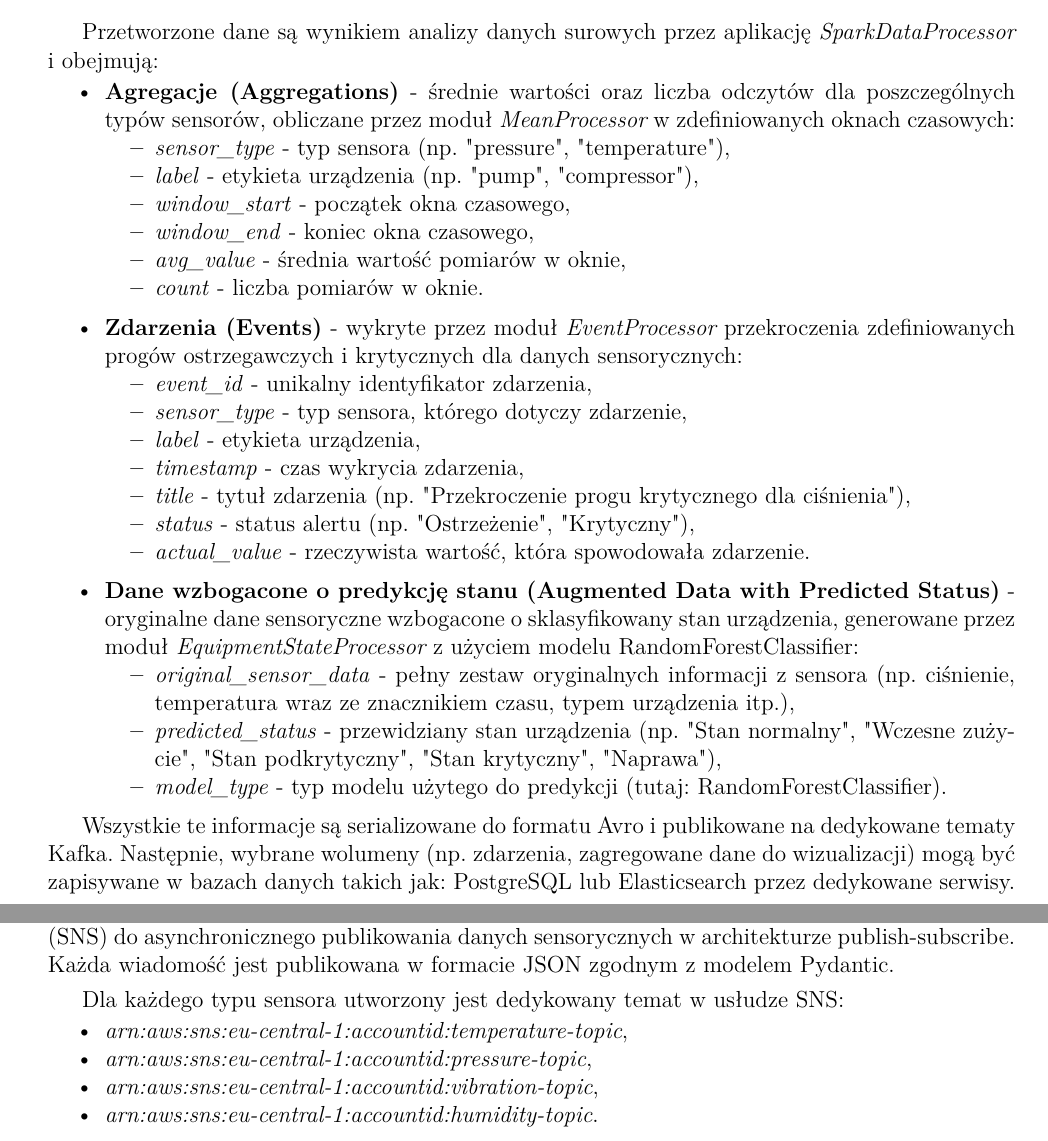
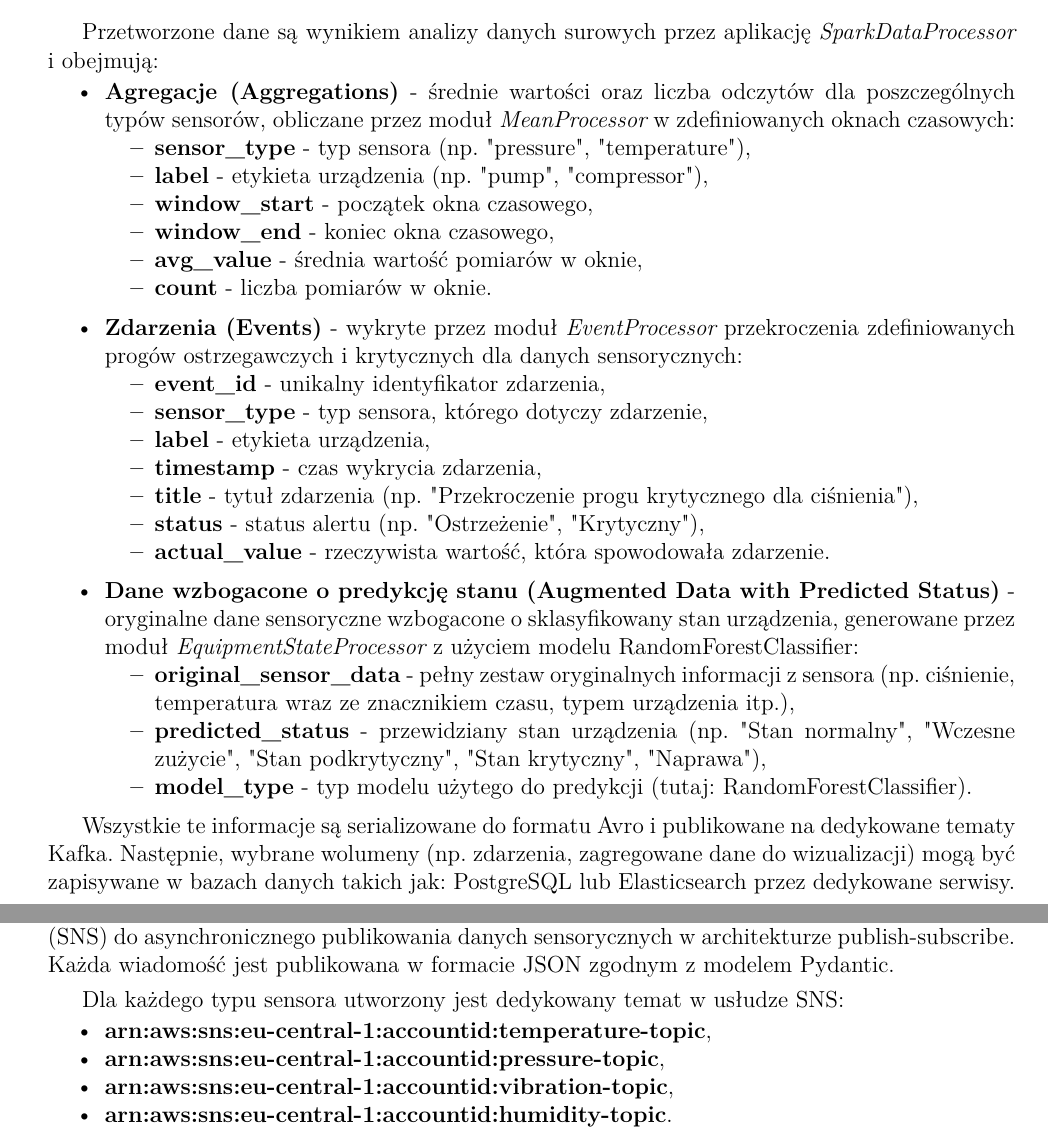
Before and after one commit to MrPickle311/master-thesis, a LaTeX document (main.tex, which reads rozdzial3_projekt_systemu.tex, rozdzial9_generator_danych.tex): two parts of pages 26 and 49 of 84, joined at a grey line, cut so that both start at the same text. Compiled offline with pdfLaTeX.

```diff
--- a/rozdzial3_projekt_systemu.tex
+++ b/rozdzial3_projekt_systemu.tex
@@ -298,30 +298,30 @@
     \setlength\itemsep{0.5em}
     \item \textbf{Agregacje (Aggregations)} - średnie wartości oraz liczba odczytów dla poszczególnych typów sensorów, obliczane przez moduł \textit{\mbox{MeanProcessor}} w zdefiniowanych oknach czasowych:
     \begin{itemize}
-        \item \textit{sensor\_type} - typ sensora (np. "pressure", "temperature"),
-        \item \textit{label} - etykieta urządzenia (np. "pump", "compressor"),
-        \item \textit{window\_start} - początek okna czasowego,
-        \item \textit{window\_end} - koniec okna czasowego,
-        \item \textit{avg\_value} - średnia wartość pomiarów w oknie,
-        \item \textit{count} - liczba pomiarów w oknie.
+        \item \textbf{sensor\_type} - typ sensora (np. "pressure", "temperature"),
+        \item \textbf{label} - etykieta urządzenia (np. "pump", "compressor"),
+        \item \textbf{window\_start} - początek okna czasowego,
+        \item \textbf{window\_end} - koniec okna czasowego,
+        \item \textbf{avg\_value} - średnia wartość pomiarów w oknie,
+        \item \textbf{count} - liczba pomiarów w oknie.
     \end{itemize}
 
     \item \textbf{Zdarzenia (Events)} - wykryte przez moduł \textit{\mbox{EventProcessor}} przekroczenia zdefiniowanych progów ostrzegawczych i krytycznych dla danych sensorycznych:
     \begin{itemize}
-        \item \textit{event\_id} - unikalny identyfikator zdarzenia,
-        \item \textit{sensor\_type} - typ sensora, którego dotyczy zdarzenie,
-        \item \textit{label} - etykieta urządzenia,
-        \item \textit{timestamp} - czas wykrycia zdarzenia,
-        \item \textit{title} - tytuł zdarzenia (np. "Przekroczenie progu krytycznego dla ciśnienia"),
-        \item \textit{status} - status alertu (np. "Ostrzeżenie", "Krytyczny"),
-        \item \textit{actual\_value} - rzeczywista wartość, która spowodowała zdarzenie.
+        \item \textbf{event\_id} - unikalny identyfikator zdarzenia,
+        \item \textbf{sensor\_type} - typ sensora, którego dotyczy zdarzenie,
+        \item \textbf{label} - etykieta urządzenia,
+        \item \textbf{timestamp} - czas wykrycia zdarzenia,
+        \item \textbf{title} - tytuł zdarzenia (np. "Przekroczenie progu krytycznego dla ciśnienia"),
+        \item \textbf{status} - status alertu (np. "Ostrzeżenie", "Krytyczny"),
+        \item \textbf{actual\_value} - rzeczywista wartość, która spowodowała zdarzenie.
     \end{itemize}
 
     \item \textbf{Dane wzbogacone o predykcję stanu (Augmented Data with Predicted Status)} - oryginalne dane sensoryczne wzbogacone o sklasyfikowany stan urządzenia, generowane przez moduł \textit{\mbox{EquipmentStateProcessor}} z użyciem modelu \mbox{RandomForestClassifier}:
     \begin{itemize}
-        \item \textit{original\_sensor\_data} - pełny zestaw oryginalnych informacji z sensora (np. ciśnienie, temperatura wraz ze znacznikiem czasu, typem urządzenia itp.),
-        \item \textit{predicted\_status} - przewidziany stan urządzenia (np. "Stan normalny", "Wczesne zużycie", "Stan podkrytyczny", "Stan krytyczny", "Naprawa"),
-        \item \textit{model\_type} - typ modelu użytego do predykcji (tutaj: \mbox{RandomForestClassifier}).
+        \item \textbf{original\_sensor\_data} - pełny zestaw oryginalnych informacji z sensora (np. ciśnienie, temperatura wraz ze znacznikiem czasu, typem urządzenia itp.),
+        \item \textbf{predicted\_status} - przewidziany stan urządzenia (np. "Stan normalny", "Wczesne zużycie", "Stan podkrytyczny", "Stan krytyczny", "Naprawa"),
+        \item \textbf{model\_type} - typ modelu użytego do predykcji (tutaj: \mbox{RandomForestClassifier}).
     \end{itemize}
 \end{itemize}
 
--- a/rozdzial9_generator_danych.tex
+++ b/rozdzial9_generator_danych.tex
@@ -497,10 +497,10 @@
 Dla każdego typu sensora utworzony jest dedykowany temat w usłudze SNS:
 
 \begin{itemize}
-    \item \textit{arn:aws:sns:eu-central-1:accountid:temperature-topic},
-    \item \textit{arn:aws:sns:eu-central-1:accountid:pressure-topic},
-    \item \textit{arn:aws:sns:eu-central-1:accountid:vibration-topic},
-    \item \textit{arn:aws:sns:eu-central-1:accountid:humidity-topic}.
+    \item \textbf{arn:aws:sns:eu-central-1:accountid:temperature-topic},
+    \item \textbf{arn:aws:sns:eu-central-1:accountid:pressure-topic},
+    \item \textbf{arn:aws:sns:eu-central-1:accountid:vibration-topic},
+    \item \textbf{arn:aws:sns:eu-central-1:accountid:humidity-topic}.
 \end{itemize}
 
 \newpage
```
Also changed, not shown: rozdzial10_funkcje_biznesowe.tex (+2 -2 lines), rozdzial11_konfiguracja_kubernetes.tex (+4 -4 lines), rozdzial12_autoryzacja.tex (+1 -1 lines), rozdzial5_algorytmy_analizy.tex (+2 -2 lines), rozdzial8_podsumowanie.tex (+2 -2 lines), rozdzial3_projekt_systemu.tex (2 more changed lines), rozdzial9_generator_danych.tex (6 more changed lines).
